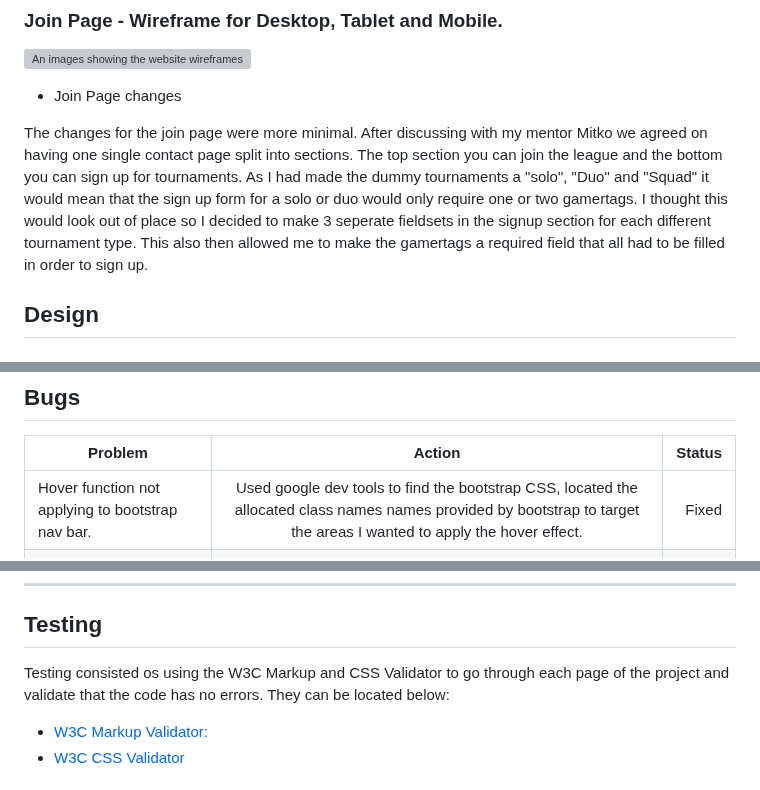
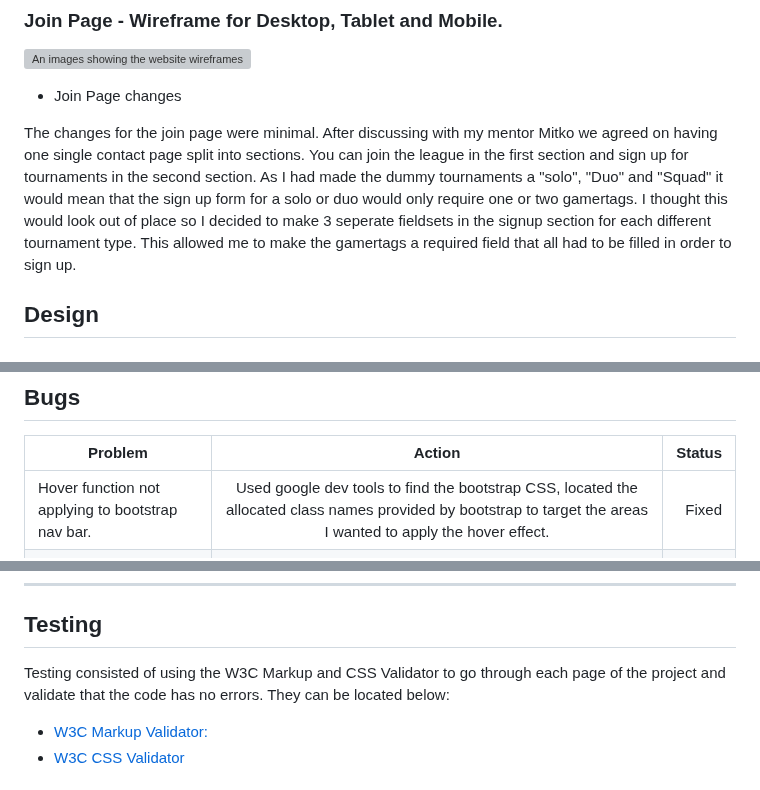
Before and after one commit to Code-Institute-Submissions/Wxrren-GamerLeague, a Markdown page: README.md, 3 parts joined by grey strips. Rendered like a GitHub page; grey boxes are pictures that could not be loaded.

Commit message:
FIX: Various typo's and grammar errors

```diff
--- a/README.md
+++ b/README.md
@@ -102,7 +102,7 @@ During the creation of the gallery page I had intended to have a page with 3 sec
 
 * Join Page changes
 
-The changes for the join page were more minimal. After discussing with my mentor Mitko we agreed on having one single contact page split into sections. The top section you can join the league and the bottom you can sign up for tournaments. As I had made the dummy tournaments a "solo", "Duo" and "Squad" it would mean that the sign up form for a solo or duo would only require one or two gamertags. I thought this would look out of place so I decided to make 3 seperate fieldsets in the signup section for each different tournament type. This also then allowed me to make the gamertags a required field that all had to be filled in order to sign up.
+The changes for the join page were minimal. After discussing with my mentor Mitko we agreed on having one single contact page split into sections. You can join the league in the first section and sign up for tournaments in the second section. As I had made the dummy tournaments a "solo", "Duo" and "Squad" it would mean that the sign up form for a solo or duo would only require one or two gamertags. I thought this would look out of place so I decided to make 3 seperate fieldsets in the signup section for each different tournament type. This allowed me to make the gamertags a required field that all had to be filled in order to sign up.
 
 ## Design
 
@@ -234,7 +234,7 @@ I created my wireframes using balsamiq wireframes. I found this simple and effec
 
 | Problem         | Action           | Status  |
 | ------------------------------------------------|:--------------------------------------:| -----:|
-| Hover function not applying to bootstrap nav bar.| Used google dev tools to find the bootstrap CSS, located the allocated class names names provided by bootstrap to target the areas I wanted to apply the hover effect. | Fixed |
+| Hover function not applying to bootstrap nav bar.| Used google dev tools to find the bootstrap CSS, located the allocated class names provided by bootstrap to target the areas I wanted to apply the hover effect. | Fixed |
 |  Text/buttons not centering over main page background image.   | Used the transform: Translate() method found on web3schools. by setting -50 for the x and y axis I was able to center it on the screen. Then I updated the position to absolute and used the top and left commands to get it where I wanted it on top of the image.      |   Fixed |
 | Unable to navigate between pages.| Issue with page link missing the **.** in .html. Added in the missing dot. Navigation now working correctly.      |    Fixed |
 | Multiple forms on same page are not acting separately when submitting.| Changed unique ID for each input/label within the indivual forms for solo/duo/squad. Each now able to sign in when filling out without requiring the other forms to be completed.      |    Fixed |
@@ -243,7 +243,7 @@ I created my wireframes using balsamiq wireframes. I found this simple and effec
 
 ## Testing
 
-Testing consisted os using the W3C Markup and CSS Validator to go through each page of the project and validate that the code has no errors. They can be located below:
+Testing consisted of using the W3C Markup and CSS Validator to go through each page of the project and validate that the code has no errors. They can be located below:
 
 * [W3C Markup Validator:](https://validator.w3.org/)
 * [W3C CSS Validator](https://jigsaw.w3.org/css-validator/)
```
Also changed, not shown: other parts of README.md (+16 -16 lines).
